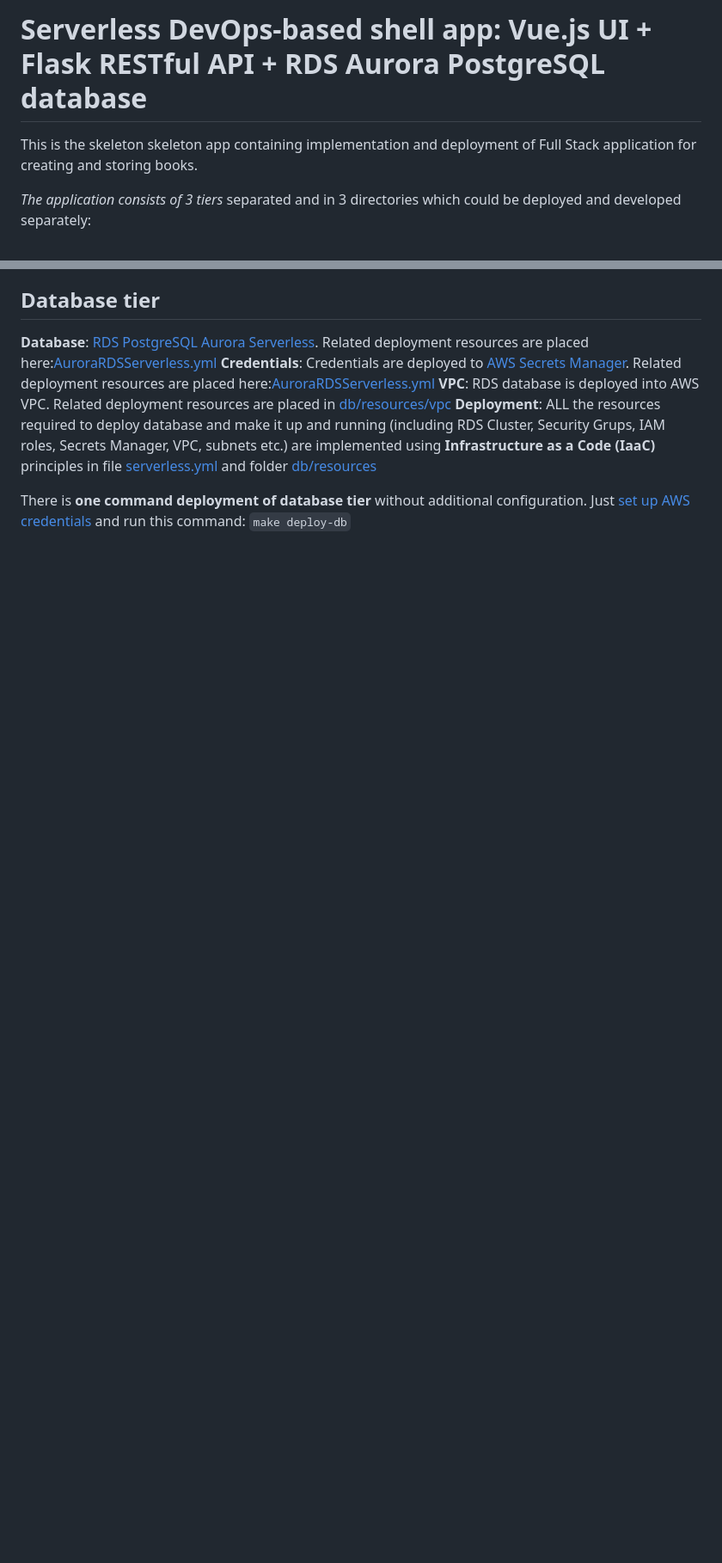
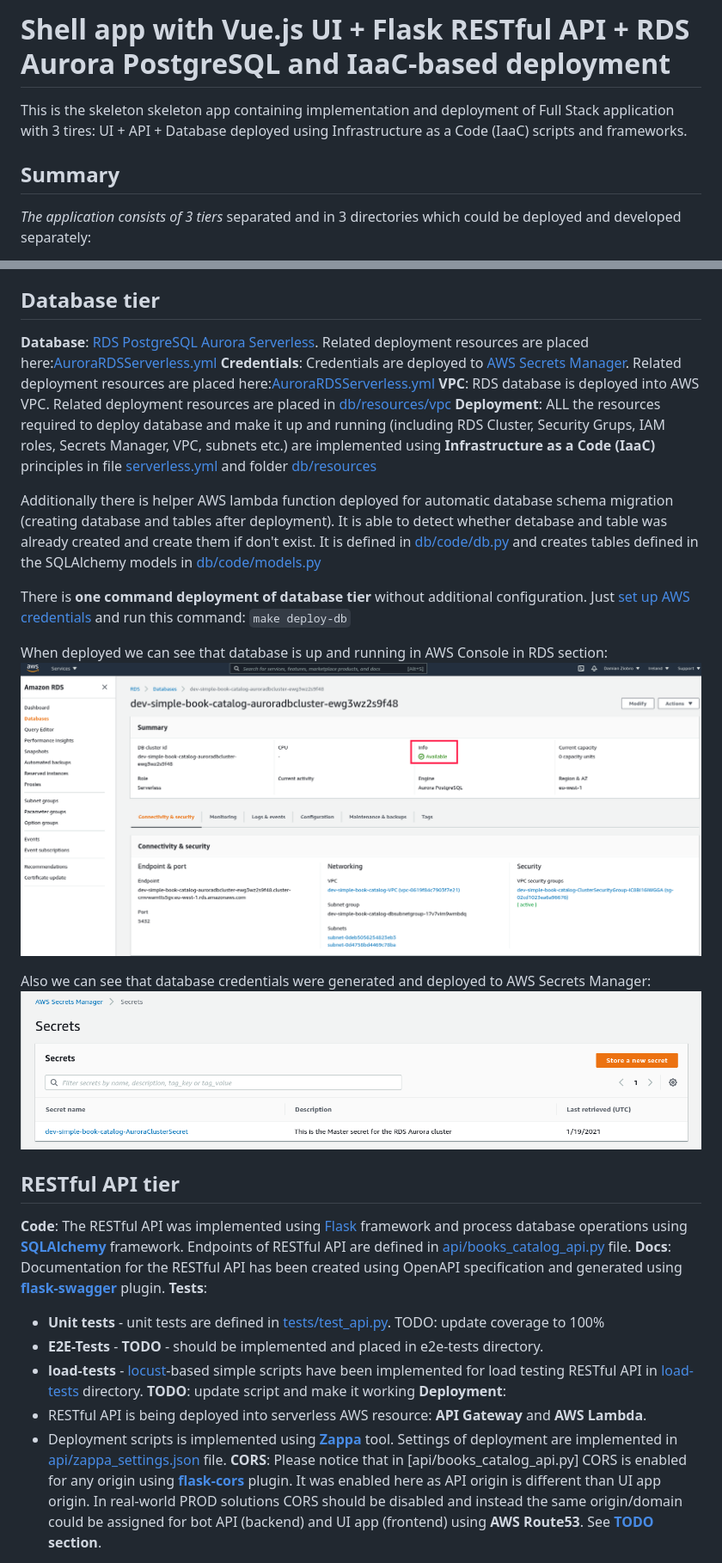
Before and after one commit to DamZiobro/serverless-full-stack-cloud-app, a Markdown page: README.md, 2 parts joined by grey strips. Shown at 86% size. Rendered like a GitHub page; pictures changed too: docs/aws_secret.png (added), docs/rds_aurora.png (added); blank space fills up the shorter version.

Commit message:
README.md: add RESTful API section

```diff
--- a/README.md
+++ b/README.md
@@ -1,9 +1,12 @@
-Serverless DevOps-based shell app: Vue.js UI + Flask RESTful API + RDS Aurora PostgreSQL database
+Shell app with Vue.js UI + Flask RESTful API + RDS Aurora PostgreSQL and IaaC-based deployment
 ==================
 
 This is the skeleton skeleton app containing implementation and deployment of
-Full Stack application for creating and storing books.
+Full Stack application with 3 tires: UI + API + Database deployed using Infrastructure
+as a Code (IaaC) scripts and frameworks.
 
+Summary
+--------
 _The application consists of 3 tiers_ separated and in 3 directories which could
 be deployed and developed separately:
 * **database tier** - **PostgreSQL** database deployed to AWS as RDS Aurora
@@ -43,7 +45,44 @@ Database tier
 ALL the resources required to deploy database and make it up and running (including RDS Cluster, Security Grups, IAM roles, Secrets Manager, VPC, subnets etc.) are implemented using
 **Infrastructure as a Code (IaaC)** principles in file [serverless.yml](serverless.yml) and folder [db/resources](db/resources)
 
+Additionally there is helper AWS lambda function deployed for automatic database schema
+migration (creating database and tables after deployment). It is able to detect
+whether detabase and table was already created and create them if don't exist.
+It is defined in [db/code/db.py](db/code/db.py) and creates tables defined in
+the SQLAlchemy models in [db/code/models.py](db/code/models.py)
+
 There is **one command deployment of database tier** without additional configuration. Just [set up AWS credentials](https://docs.aws.amazon.com/sdk-for-java/v1/developer-guide/setup-credentials.html) and run this command:
 `make deploy-db`
 
 
+When deployed we can see that database is up and running in AWS Console in RDS
+section:
+![](docs/rds_aurora.png)
+
+
+Also we can see that database credentials were generated and deployed to AWS
+Secrets Manager:
+![](docs/aws_secret.png)
+
+RESTful API tier
+--------
+**Code**: The RESTful API was implemented using [Flask](https://flask.palletsprojects.com/en/1.1.x/) framework and process database operations using [**SQLAlchemy**](https://www.sqlalchemy.org/) framework.
+Endpoints of RESTful API are defined in [api/books_catalog_api.py](api/books_catalog_api.py) file.
+**Docs**: Documentation for the RESTful API has been created using OpenAPI
+specification and generated using [**flask-swagger**](https://pypi.org/project/flask-swagger/) plugin.
+**Tests**:
+* **Unit tests** - unit tests are defined in [tests/test_api.py](tests/test_api.py). TODO: update coverage to 100%
+* **E2E-Tests** - **TODO** - should be implemented and placed in e2e-tests directory.
+* **load-tests** - [locust](https://locust.io/)-based simple scripts have been
+  implemented for load testing RESTful API in [load-tests](load-tests) directory. **TODO**: update script and make it working
+**Deployment**:
+* RESTful API is being deployed into serverless AWS resource: **API Gateway** and
+**AWS Lambda**.
+* Deployment scripts is implemented using [**Zappa**](https://github.com/Miserlou/Zappa) tool. Settings of deployment are implemented in [api/zappa_settings.json](api/zappa_settings.json) file.
+**CORS**:
+Please notice that in [api/books_catalog_api.py] CORS is enabled for any origin using
+[**flask-cors**](https://flask-cors.readthedocs.io/en/latest/) plugin. It was
+enabled here as API origin is different than UI app origin. In real-world PROD
+solutions CORS should be disabled and instead the same origin/domain could be assigned
+for bot API (backend) and UI app (frontend) using **AWS Route53**. See **[TODO](#TODO) section**.
+
```
Also changed, not shown: other parts of README.md (+24 -7 lines), docs/api_gateway.png (added), docs/aws_lambda.png (added).
